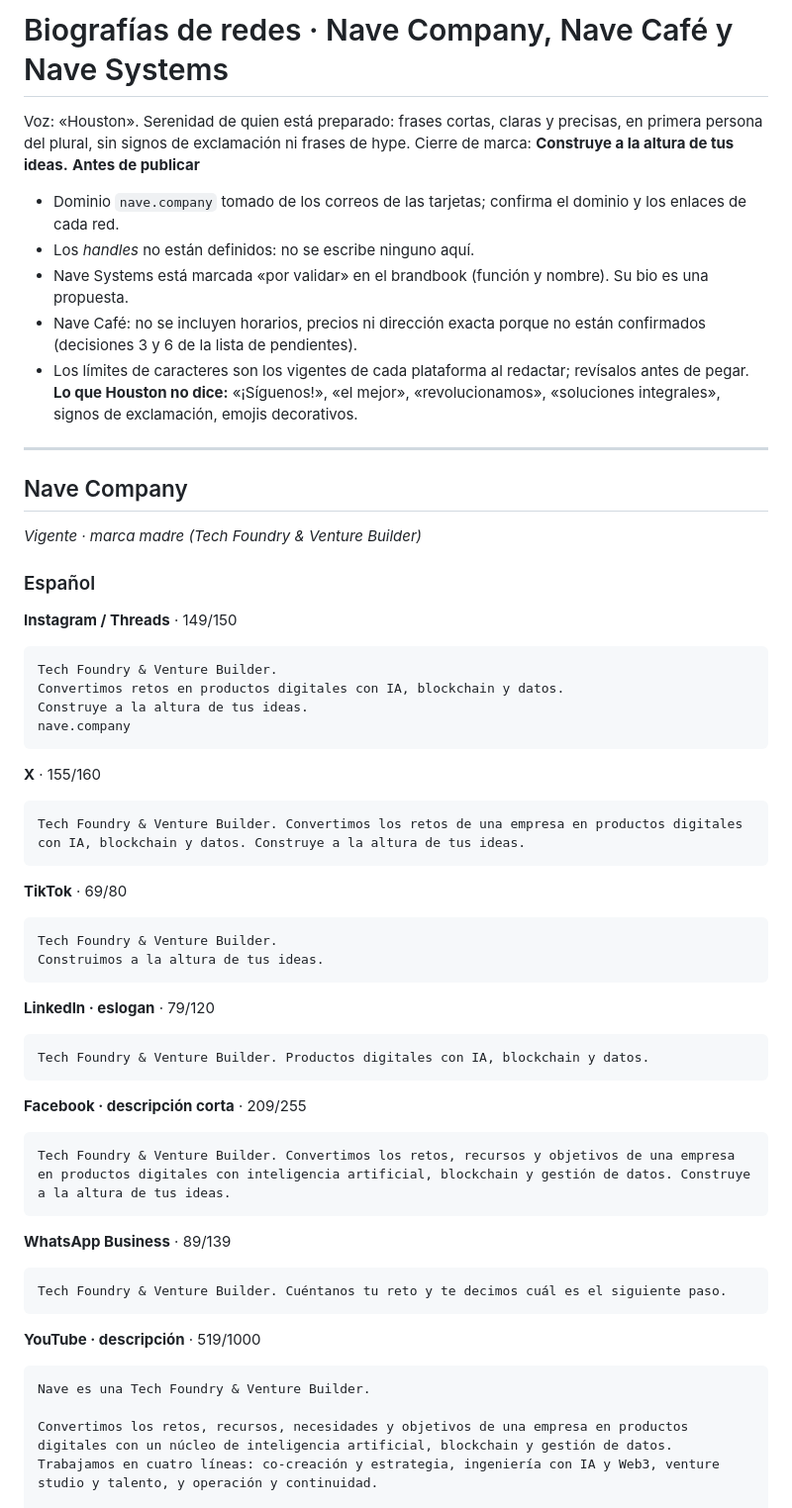
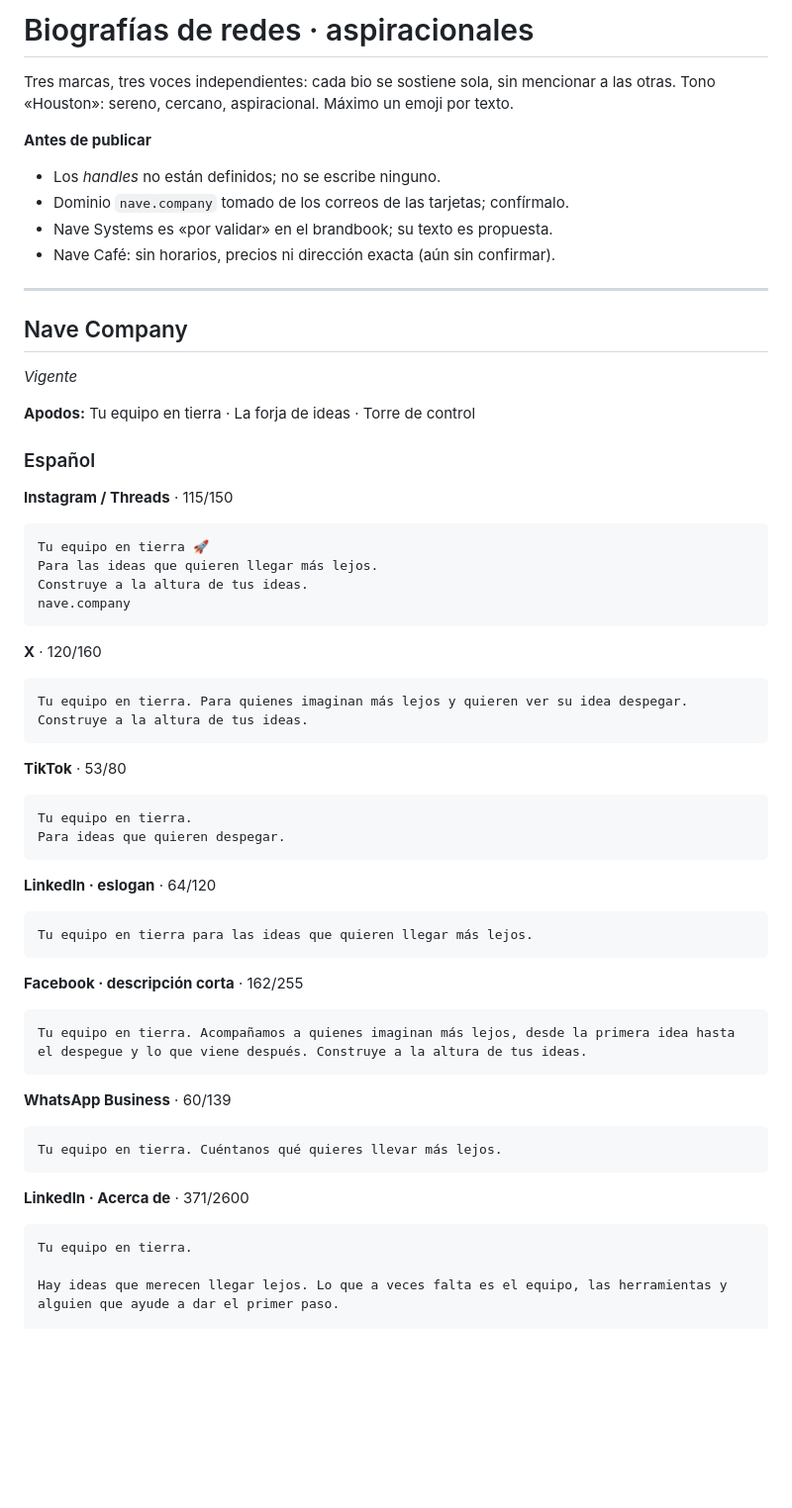
Before and after one commit to andresangelf/nave, a Markdown page: marca/redes/biografias.md, the part around one of its changes. Shown at 99% size. GitHub-like rendering; blank space fills up the shorter version.

````diff
--- a/marca/redes/biografias.md
+++ b/marca/redes/biografias.md
@@ -1,65 +1,67 @@
-# Biografías de redes · Nave Company, Nave Café y Nave Systems
-Voz: «Houston». Serenidad de quien está preparado: frases cortas, claras y precisas, en primera persona del plural, sin signos de exclamación ni frases de hype. Cierre de marca: **Construye a la altura de tus ideas.**
+# Biografías de redes · aspiracionales
+
+Tres marcas, tres voces independientes: cada bio se sostiene sola, sin mencionar a las otras. Tono «Houston»: sereno, cercano, aspiracional. Máximo un emoji por texto.
+
 **Antes de publicar**
-- Dominio `nave.company` tomado de los correos de las tarjetas; confirma el dominio y los enlaces de cada red.
-- Los *handles* no están definidos: no se escribe ninguno aquí.
-- Nave Systems está marcada «por validar» en el brandbook (función y nombre). Su bio es una propuesta.
-- Nave Café: no se incluyen horarios, precios ni dirección exacta porque no están confirmados (decisiones 3 y 6 de la lista de pendientes).
-- Los límites de caracteres son los vigentes de cada plataforma al redactar; revísalos antes de pegar.
-**Lo que Houston no dice:** «¡Síguenos!», «el mejor», «revolucionamos», «soluciones integrales», signos de exclamación, emojis decorativos.
+- Los *handles* no están definidos; no se escribe ninguno.
+- Dominio `nave.company` tomado de los correos de las tarjetas; confírmalo.
+- Nave Systems es «por validar» en el brandbook; su texto es propuesta.
+- Nave Café: sin horarios, precios ni dirección exacta (aún sin confirmar).
 
 ---
 
 ## Nave Company
 
-*Vigente · marca madre (Tech Foundry & Venture Builder)*
+*Vigente*
+
+**Apodos:** Tu equipo en tierra · La forja de ideas · Torre de control
 
 ### Español
 
-**Instagram / Threads** · 149/150
+**Instagram / Threads** · 115/150
 
 ```
-Tech Foundry & Venture Builder.
-Convertimos retos en productos digitales con IA, blockchain y datos.
+Tu equipo en tierra 🚀
+Para las ideas que quieren llegar más lejos.
 Construye a la altura de tus ideas.
 nave.company
 ```
 
-**X** · 155/160
+**X** · 120/160
 
 ```
-Tech Foundry & Venture Builder. Convertimos los retos de una empresa en productos digitales con IA, blockchain y datos. Construye a la altura de tus ideas.
+Tu equipo en tierra. Para quienes imaginan más lejos y quieren ver su idea despegar. Construye a la altura de tus ideas.
 ```
 
-**TikTok** · 69/80
+**TikTok** · 53/80
 
 ```
-Tech Foundry & Venture Builder.
-Construimos a la altura de tus ideas.
+Tu equipo en tierra.
+Para ideas que quieren despegar.
 ```
 
-**LinkedIn · eslogan** · 79/120
+**LinkedIn · eslogan** · 64/120
 
 ```
-Tech Foundry & Venture Builder. Productos digitales con IA, blockchain y datos.
+Tu equipo en tierra para las ideas que quieren llegar más lejos.
 ```
 
-**Facebook · descripción corta** · 209/255
+**Facebook · descripción corta** · 162/255
 
 ```
-Tech Foundry & Venture Builder. Convertimos los retos, recursos y objetivos de una empresa en productos digitales con inteligencia artificial, blockchain y gestión de datos. Construye a la altura de tus ideas.
+Tu equipo en tierra. Acompañamos a quienes imaginan más lejos, desde la primera idea hasta el despegue y lo que viene después. Construye a la altura de tus ideas.
 ```
 
-**WhatsApp Business** · 89/139
+**WhatsApp Business** · 60/139
 
 ```
-Tech Foundry & Venture Builder. Cuéntanos tu reto y te decimos cuál es el siguiente paso.
+Tu equipo en tierra. Cuéntanos qué quieres llevar más lejos.
 ```
 
-**YouTube · descripción** · 519/1000
+**LinkedIn · Acerca de** · 371/2600
 
 ```
-Nave es una Tech Foundry & Venture Builder.
+Tu equipo en tierra.
 
-Convertimos los retos, recursos, necesidades y objetivos de una empresa en productos digitales con un núcleo de inteligencia artificial, blockchain y gestión de datos. Trabajamos en cuatro líneas: co-creación y estrategia, ingeniería con IA y Web3, venture studio y talento, y operación y continuidad.
+Hay ideas que merecen llegar lejos. Lo que a veces falta es el equipo, las herramientas y alguien que ayude a dar el primer paso.
 
````
Also changed, not shown: other parts of marca/redes/biografias.md (+64 -107 lines).
